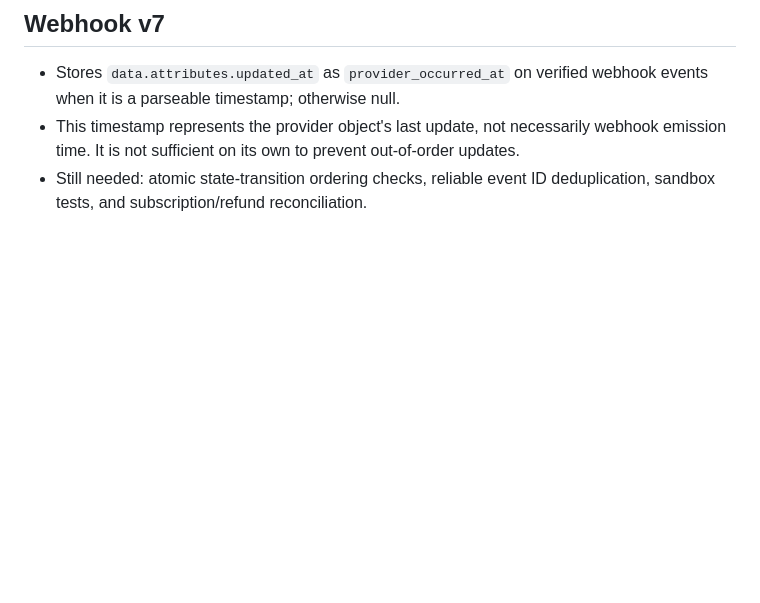
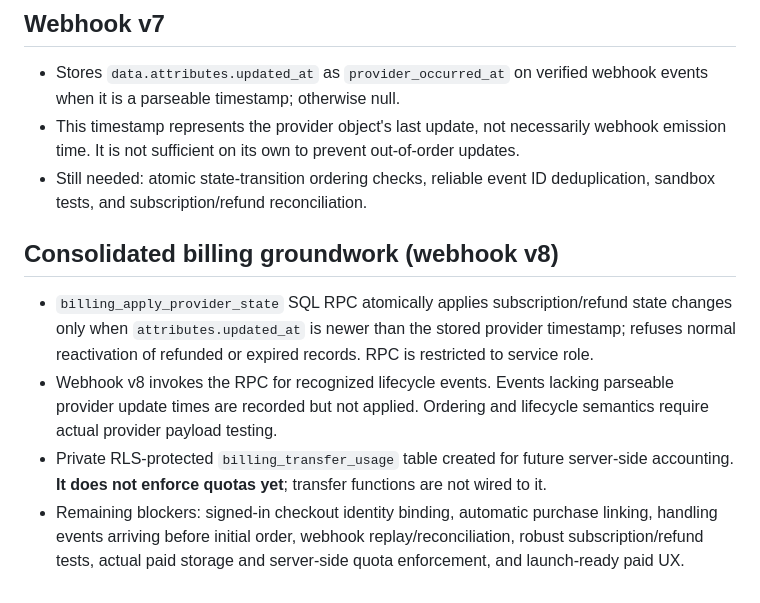
Before and after one commit to Vraxisjk36/VraxisDrop2, a Markdown page: docs/LEMON_SQUEEZY_INTEGRATION.md, the part around the change. GitHub-like rendering; blank space fills up the shorter version.

Commit message:
Document consolidated billing state ordering and usage accounting groundwork

```diff
--- a/docs/LEMON_SQUEEZY_INTEGRATION.md
+++ b/docs/LEMON_SQUEEZY_INTEGRATION.md
@@ -47,3 +47,9 @@ Keep `site/plans.html` labeled **not for sale** until all above items pass. Neve
 - Stores `data.attributes.updated_at` as `provider_occurred_at` on verified webhook events when it is a parseable timestamp; otherwise null.
 - This timestamp represents the provider object's last update, not necessarily webhook emission time. It is not sufficient on its own to prevent out-of-order updates.
 - Still needed: atomic state-transition ordering checks, reliable event ID deduplication, sandbox tests, and subscription/refund reconciliation.
+
+## Consolidated billing groundwork (webhook v8)
+- `billing_apply_provider_state` SQL RPC atomically applies subscription/refund state changes only when `attributes.updated_at` is newer than the stored provider timestamp; refuses normal reactivation of refunded or expired records. RPC is restricted to service role.
+- Webhook v8 invokes the RPC for recognized lifecycle events. Events lacking parseable provider update times are recorded but not applied. Ordering and lifecycle semantics require actual provider payload testing.
+- Private RLS-protected `billing_transfer_usage` table created for future server-side accounting. **It does not enforce quotas yet**; transfer functions are not wired to it.
+- Remaining blockers: signed-in checkout identity binding, automatic purchase linking, handling events arriving before initial order, webhook replay/reconciliation, robust subscription/refund tests, actual paid storage and server-side quota enforcement, and launch-ready paid UX.
```
